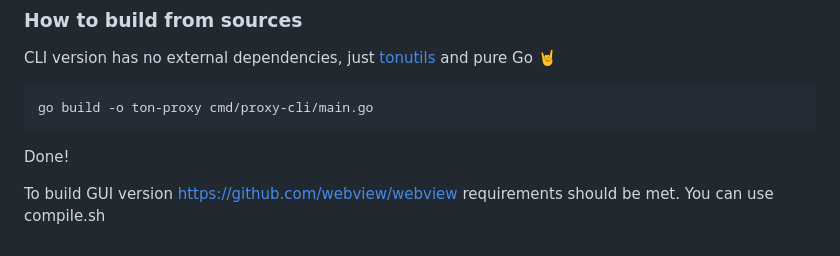
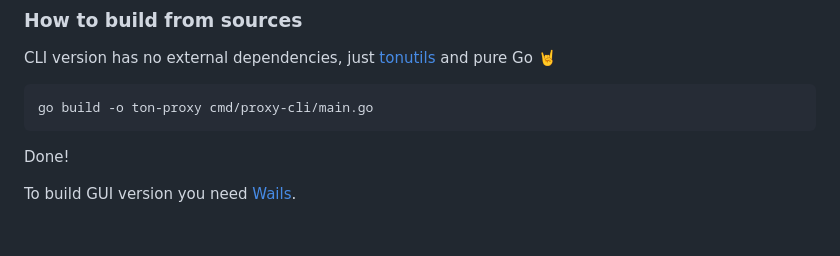
Before and after one commit to xssnick/Tonutils-Proxy, a Markdown page: README.md, the part around one of its changes. GitHub-like rendering.

````diff
--- a/README.md
+++ b/README.md
@@ -71,4 +71,4 @@ go build -o ton-proxy cmd/proxy-cli/main.go
  ```
 Done!
 
-To build GUI version https://github.com/webview/webview requirements should be met. You can use compile.sh
+To build GUI version you need [Wails](https://wails.io/).
````
Also changed, not shown: other parts of README.md (+5 -5 lines).
